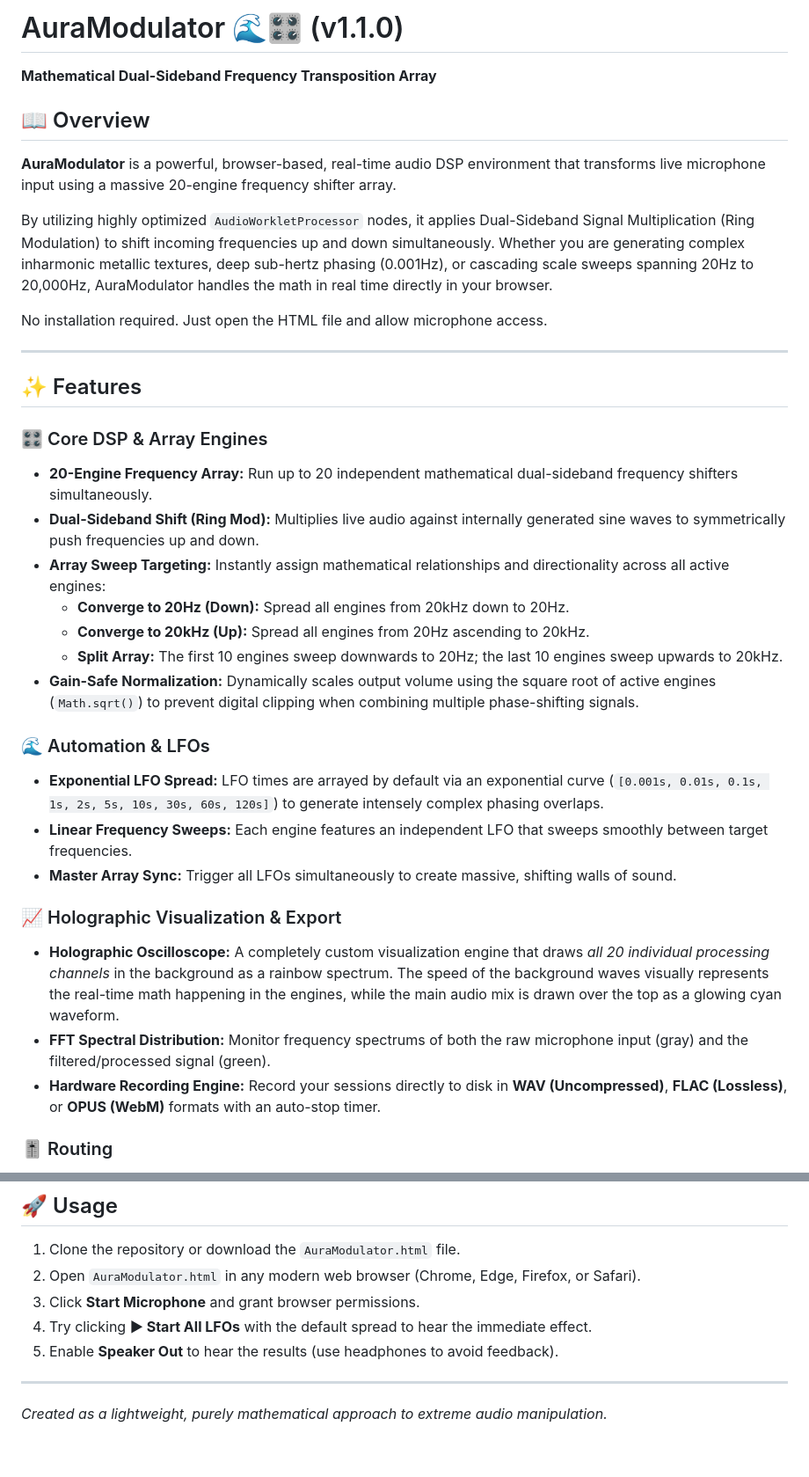
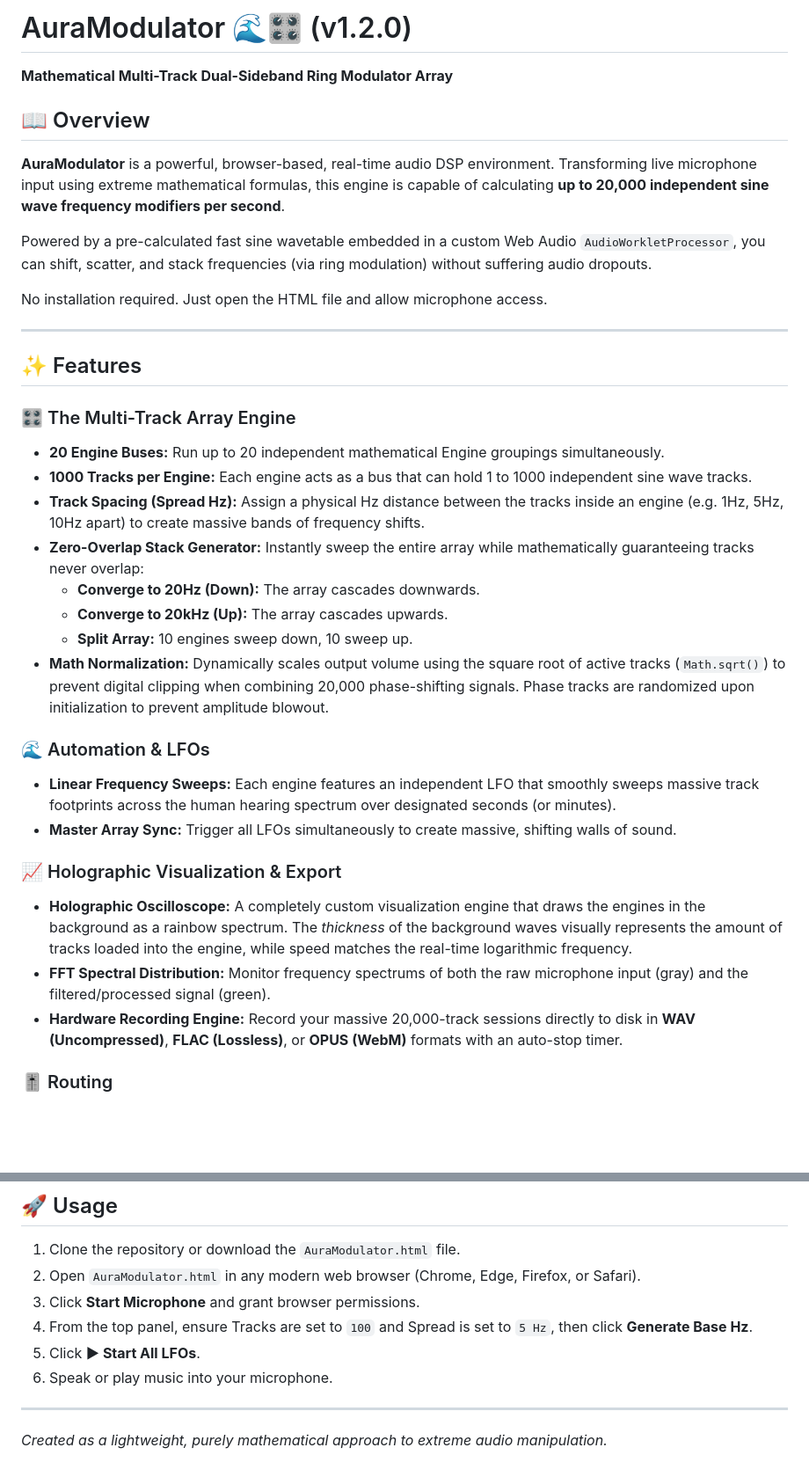
Before and after one commit to Aura-Audio/AuraModulator, a Markdown page: README.md, 2 parts joined by grey strips. Shown at 88% size. Rendered like a GitHub page; blank space fills up the shorter version.

```diff
--- a/README.md
+++ b/README.md
@@ -1,10 +1,10 @@
-# AuraModulator 🌊🎛️ (v1.1.0)
-**Mathematical Dual-Sideband Frequency Transposition Array**
+# AuraModulator 🌊🎛️ (v1.2.0)
+**Mathematical Multi-Track Dual-Sideband Ring Modulator Array**
 
 ## 📖 Overview
-**AuraModulator** is a powerful, browser-based, real-time audio DSP environment that transforms live microphone input using a massive 20-engine frequency shifter array.
+**AuraModulator** is a powerful, browser-based, real-time audio DSP environment. Transforming live microphone input using extreme mathematical formulas, this engine is capable of calculating **up to 20,000 independent sine wave frequency modifiers per second**.
 
-By utilizing highly optimized `AudioWorkletProcessor` nodes, it applies Dual-Sideband Signal Multiplication (Ring Modulation) to shift incoming frequencies up and down simultaneously. Whether you are generating complex inharmonic metallic textures, deep sub-hertz phasing (0.001Hz), or cascading scale sweeps spanning 20Hz to 20,000Hz, AuraModulator handles the math in real time directly in your browser.
+Powered by a pre-calculated fast sine wavetable embedded in a custom Web Audio `AudioWorkletProcessor`, you can shift, scatter, and stack frequencies (via ring modulation) without suffering audio dropouts.
 
 No installation required. Just open the HTML file and allow microphone access.
 
@@ -12,24 +12,24 @@ No installation required. Just open the HTML file and allow microphone access.
 
 ## ✨ Features
 
-### 🎛️ Core DSP & Array Engines
-* **20-Engine Frequency Array:** Run up to 20 independent mathematical dual-sideband frequency shifters simultaneously.
-* **Dual-Sideband Shift (Ring Mod):** Multiplies live audio against internally generated sine waves to symmetrically push frequencies up and down.
-* **Array Sweep Targeting:** Instantly assign mathematical relationships and directionality across all active engines:
-  * **Converge to 20Hz (Down):** Spread all engines from 20kHz down to 20Hz.
-  * **Converge to 20kHz (Up):** Spread all engines from 20Hz ascending to 20kHz.
-  * **Split Array:** The first 10 engines sweep downwards to 20Hz; the last 10 engines sweep upwards to 20kHz.
-* **Gain-Safe Normalization:** Dynamically scales output volume using the square root of active engines (`Math.sqrt()`) to prevent digital clipping when combining multiple phase-shifting signals.
+### 🎛️ The Multi-Track Array Engine
+* **20 Engine Buses:** Run up to 20 independent mathematical Engine groupings simultaneously.
+* **1000 Tracks per Engine:** Each engine acts as a bus that can hold 1 to 1000 independent sine wave tracks.
+* **Track Spacing (Spread Hz):** Assign a physical Hz distance between the tracks inside an engine (e.g. 1Hz, 5Hz, 10Hz apart) to create massive bands of frequency shifts.
+* **Zero-Overlap Stack Generator:** Instantly sweep the entire array while mathematically guaranteeing tracks never overlap:
+  * **Converge to 20Hz (Down):** The array cascades downwards.
+  * **Converge to 20kHz (Up):** The array cascades upwards.
+  * **Split Array:** 10 engines sweep down, 10 sweep up.
+* **Math Normalization:** Dynamically scales output volume using the square root of active tracks (`Math.sqrt()`) to prevent digital clipping when combining 20,000 phase-shifting signals. Phase tracks are randomized upon initialization to prevent amplitude blowout.
 
 ### 🌊 Automation & LFOs
-* **Exponential LFO Spread:** LFO times are arrayed by default via an exponential curve (`[0.001s, 0.01s, 0.1s, 1s, 2s, 5s, 10s, 30s, 60s, 120s]`) to generate intensely complex phasing overlaps.
-* **Linear Frequency Sweeps:** Each engine features an independent LFO that sweeps smoothly between target frequencies.
+* **Linear Frequency Sweeps:** Each engine features an independent LFO that smoothly sweeps massive track footprints across the human hearing spectrum over designated seconds (or minutes).
 * **Master Array Sync:** Trigger all LFOs simultaneously to create massive, shifting walls of sound.
 
 ### 📈 Holographic Visualization & Export
-* **Holographic Oscilloscope:** A completely custom visualization engine that draws *all 20 individual processing channels* in the background as a rainbow spectrum. The speed of the background waves visually represents the real-time math happening in the engines, while the main audio mix is drawn over the top as a glowing cyan waveform.
+* **Holographic Oscilloscope:** A completely custom visualization engine that draws the engines in the background as a rainbow spectrum. The *thickness* of the background waves visually represents the amount of tracks loaded into the engine, while speed matches the real-time logarithmic frequency.
 * **FFT Spectral Distribution:** Monitor frequency spectrums of both the raw microphone input (gray) and the filtered/processed signal (green).
-* **Hardware Recording Engine:** Record your sessions directly to disk in **WAV (Uncompressed)**, **FLAC (Lossless)**, or **OPUS (WebM)** formats with an auto-stop timer.
+* **Hardware Recording Engine:** Record your massive 20,000-track sessions directly to disk in **WAV (Uncompressed)**, **FLAC (Lossless)**, or **OPUS (WebM)** formats with an auto-stop timer.
 
 ### 🎚️ Routing
 * **Pre-Modulation Bandpass:** Filter out unwanted low-end rumble or high-end hiss *before* the signal hits the math nodes.
@@ -43,8 +43,9 @@ No installation required. Just open the HTML file and allow microphone access.
 1. Clone the repository or download the `AuraModulator.html` file.
 2. Open `AuraModulator.html` in any modern web browser (Chrome, Edge, Firefox, or Safari).
 3. Click **Start Microphone** and grant browser permissions.
-4. Try clicking **▶ Start All LFOs** with the default spread to hear the immediate effect.
-5. Enable **Speaker Out** to hear the results (use headphones to avoid feedback).
+4. From the top panel, ensure Tracks are set to `100` and Spread is set to `5 Hz`, then click **Generate Base Hz**.
+5. Click **▶ Start All LFOs**.
+6. Speak or play music into your microphone.
 
 ---
 *Created as a lightweight, purely mathematical approach to extreme audio manipulation.*
```
